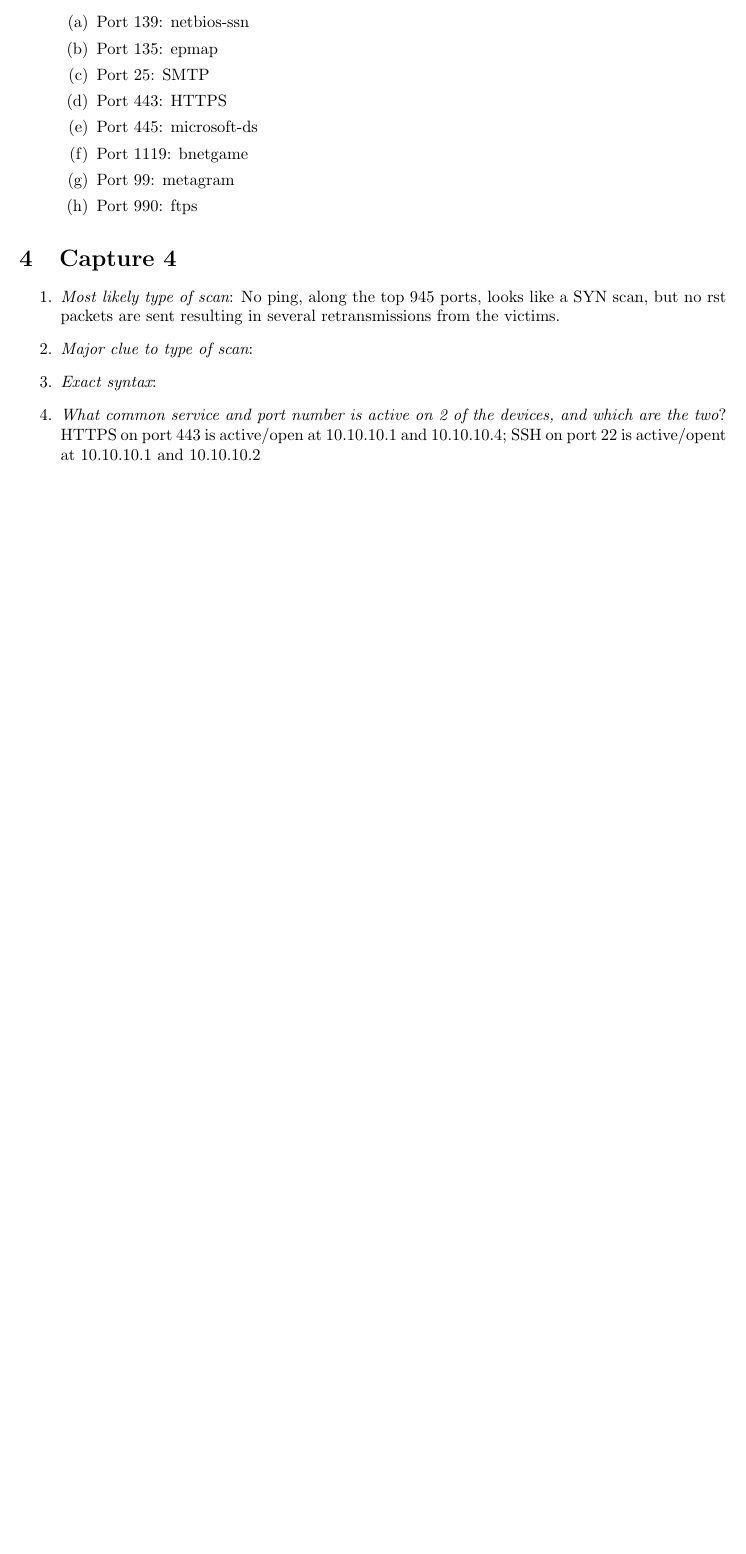
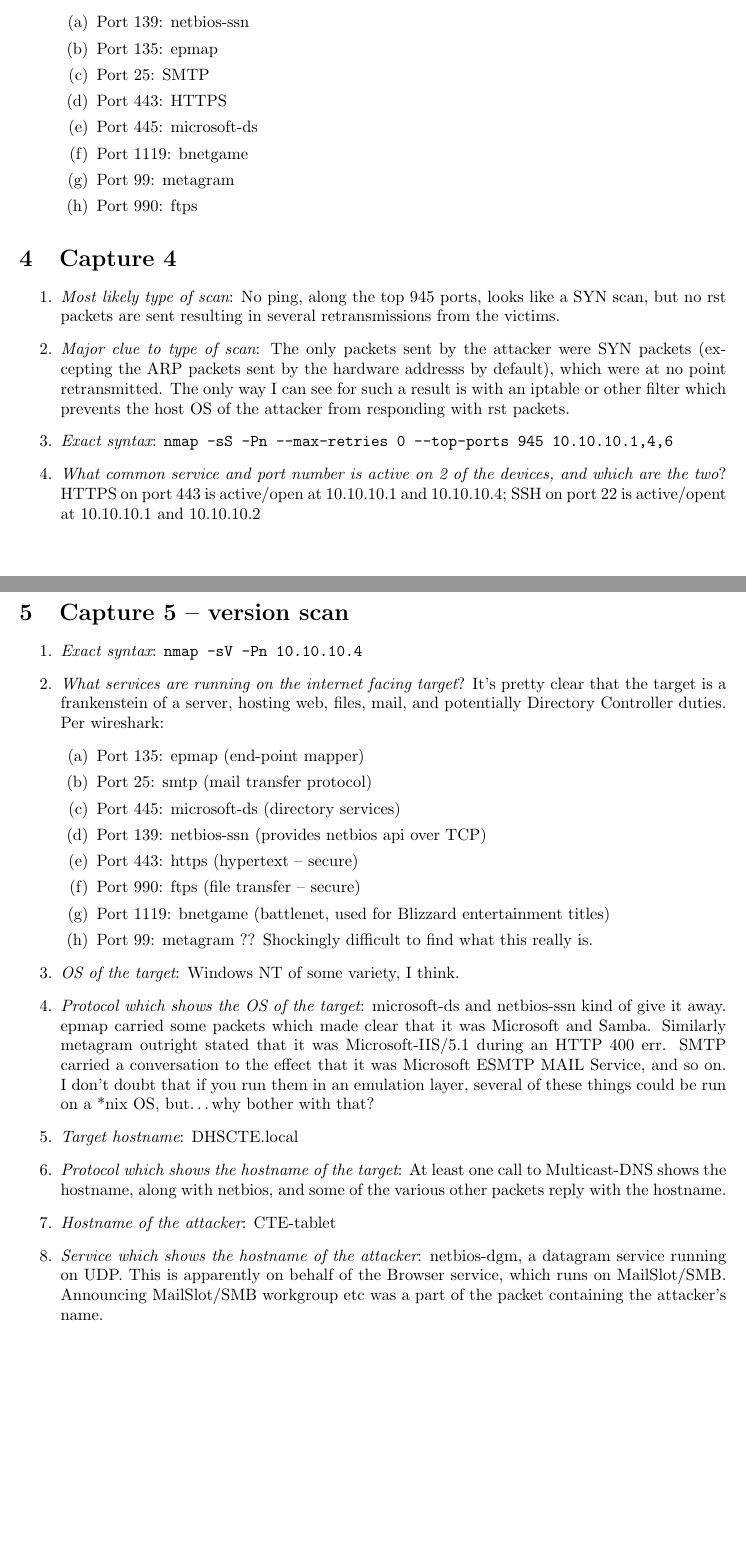
Before and after one commit to S-C-Johnston/NCMC-CIS_127, a LaTeX document (Ex4/Ex4-nmap_challenge.tex): part of page 2 of 2 before the commit and two parts of pages 2 and 3 of 3 after it, the two joined at a grey line, cut so that both start at the same text, the shorter picture padded with empty space. Compiled offline with pdfLaTeX.

Commit message:
Finish submit-ready revision. All questions from all sections answered as strongly as possible.

```diff
--- a/Ex4/Ex4-nmap_challenge.tex
+++ b/Ex4/Ex4-nmap_challenge.tex
@@ -79,11 +79,16 @@
 
 \section{Capture 4}
 \begin{enumerate}
-	\item {\em Most likely type of scan}: No ping, along the top 945 ports, looks like a SYN scan,
-		but no rst packets are sent resulting in several
-		retransmissions from the victims.
-	\item {\em Major clue to type of scan}:
-	\item {\em Exact syntax}:
+	\item {\em Most likely type of scan}: No ping, along the top 945 ports,
+		looks like a SYN scan, but no rst packets are sent resulting in
+		several retransmissions from the victims.
+	\item {\em Major clue to type of scan}: The only packets sent by the
+		attacker were SYN packets (excepting the ARP packets sent by
+		the hardware addresss by default), which were at no point
+		retransmitted. The only way I can see for such a result is with
+		an iptable or other filter which prevents the host OS of the
+		attacker from responding with rst packets.
+	\item {\em Exact syntax}: \verb|nmap -sS -Pn --max-retries 0 --top-ports 945 10.10.10.1,4,6|
 	\item {\em What common service and port number is
 		active on 2 of the devices, and which are
 		the two}? HTTPS on port 443 is active/open
@@ -92,4 +97,45 @@
 		10.10.10.2
 \end{enumerate}
 
+\section{Capture 5 -- version scan}
+\begin{enumerate}
+	\item {\em Exact syntax}: \verb|nmap -sV -Pn 10.10.10.4|
+	\item {\em What services are running on the internet facing target}?
+		It's pretty clear that the target is a frankenstein of a
+		server, hosting web, files, mail, and potentially Directory
+		Controller duties. Per wireshark:
+		\begin{enumerate}
+			\item Port 135: epmap (end-point mapper)
+			\item Port 25: smtp (mail transfer protocol)
+			\item Port 445: microsoft-ds (directory services)
+			\item Port 139: netbios-ssn (provides netbios api over
+				TCP)
+			\item Port 443: https (hypertext -- secure)
+			\item Port 990: ftps (file transfer -- secure)
+			\item Port 1119: bnetgame (battlenet, used for Blizzard entertainment titles)
+			\item Port 99: metagram ?? Shockingly difficult to find what this really is.
+		\end{enumerate}
+	\item {\em OS of the target}: Windows NT of some variety, I think.
+	\item {\em Protocol which shows the OS of the target}: microsoft-ds and
+		netbios-ssn kind of give it away. epmap carried some packets
+		which made clear that it was Microsoft and Samba. Similarly
+		metagram outright stated that it was Microsoft-IIS/5.1 during
+		an HTTP 400 err. SMTP carried a conversation to the effect that
+		it was Microsoft ESMTP MAIL Service, and so on. I don't doubt
+		that if you run them in an emulation layer, several of these
+		things could be run on a *nix OS, but\dots why bother with
+		that?
+	\item {\em Target hostname}: DHSCTE.local
+	\item {\em Protocol which shows the hostname of the target}: At least
+		one call to Multicast-DNS shows the hostname, along with
+		netbios, and some of the various other packets reply with the
+		hostname.
+	\item {\em Hostname of the attacker}: CTE-tablet
+	\item {\em Service which shows the hostname of the attacker}:
+		netbios-dgm, a datagram service running on UDP. This is
+		apparently on behalf of the Browser service, which runs on
+		MailSlot/SMB. Announcing MailSlot/SMB workgroup etc was a part
+		of the packet containing the attacker's name.
+\end{enumerate}
+
 \end{document}
```
